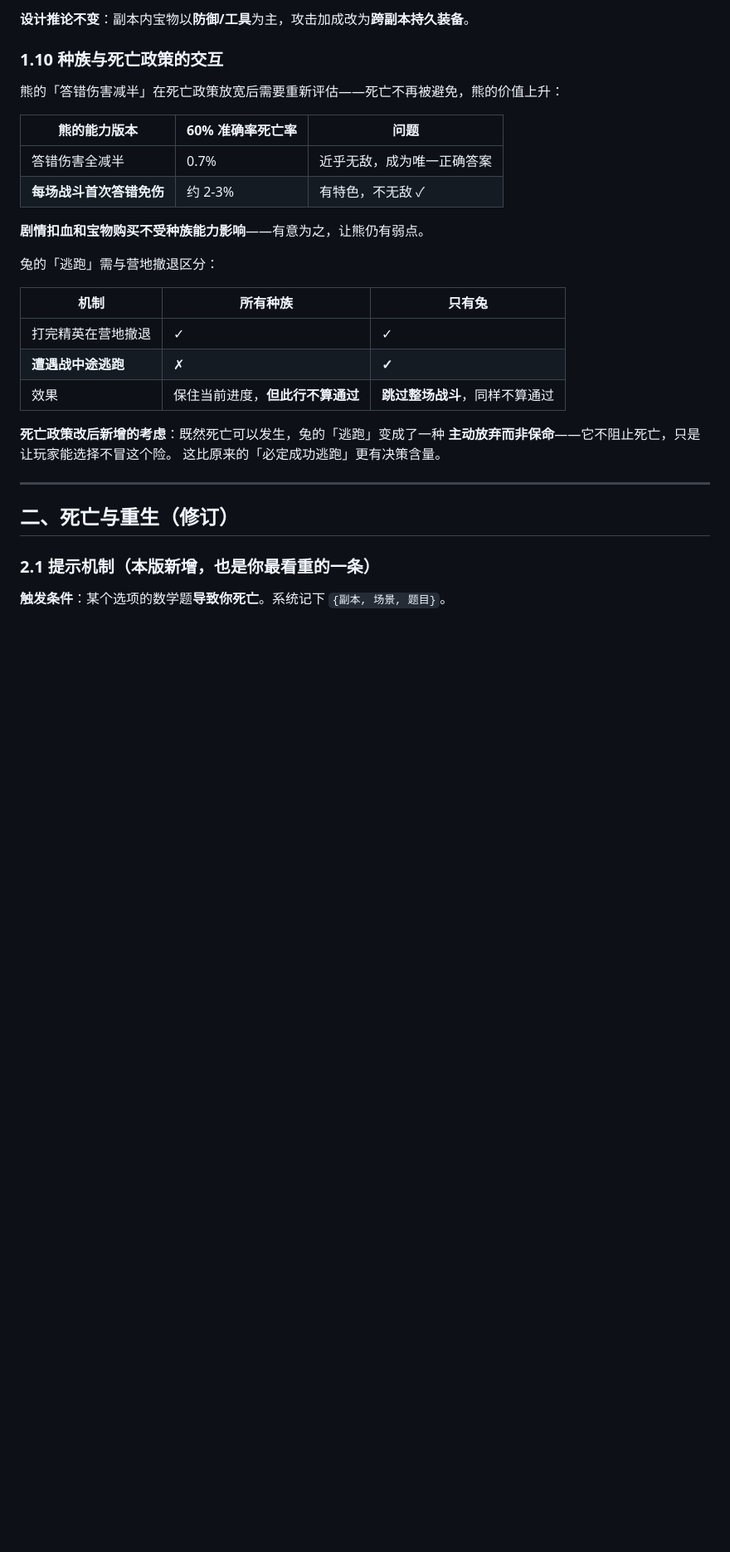
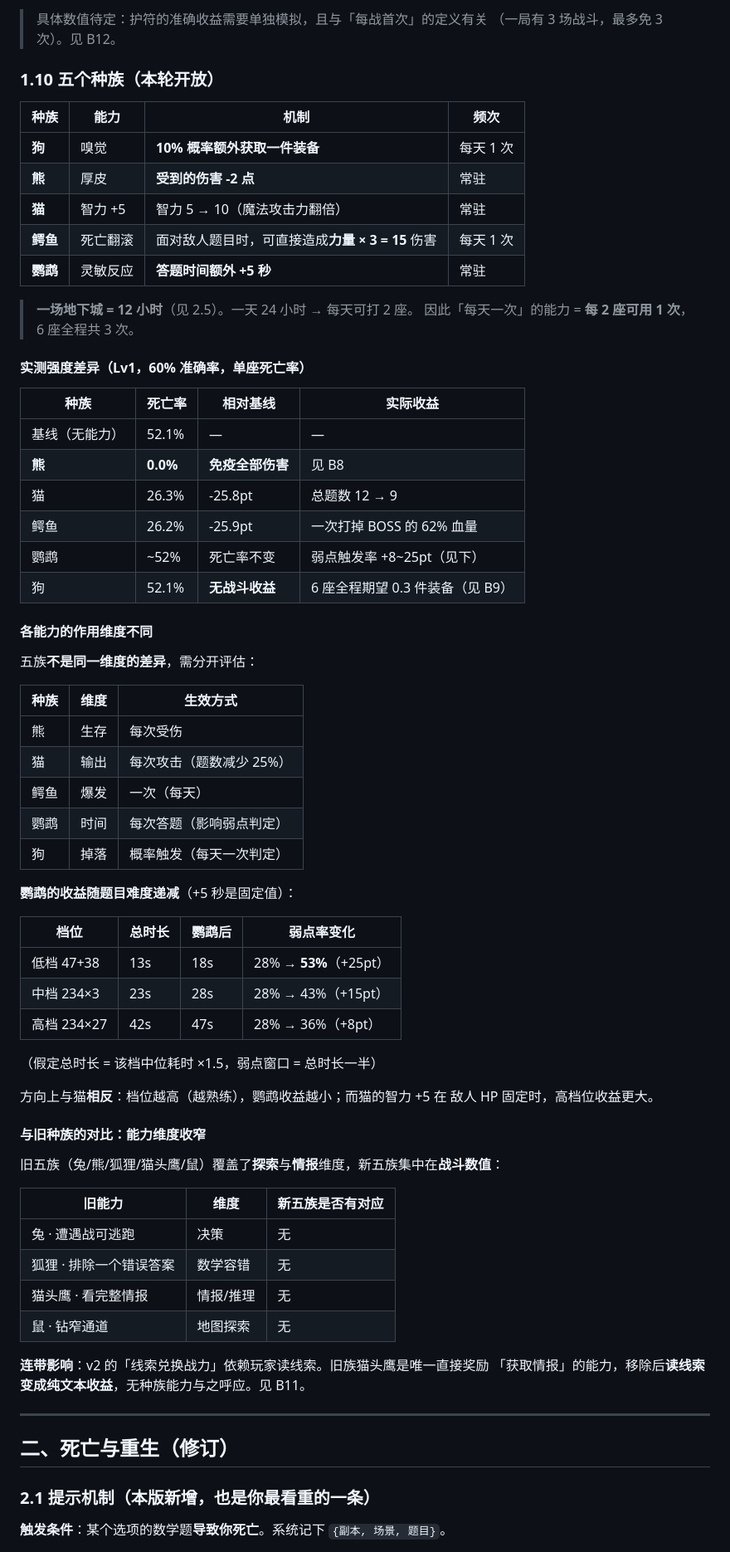
Before and after one commit to ypingzhao/Oscar-adventure-game, a Markdown page: docs/游戏设计方案_v3.md, the part around one of its changes. Shown at 83% size. GitHub-like rendering; blank space fills up the shorter version.

```diff
--- a/docs/游戏设计方案_v3.md
+++ b/docs/游戏设计方案_v3.md
@@ -288,28 +305,69 @@ HP 8 时 32.6%，HP 16 时 2.2%。**取多少由你定**（见 B5）。
 
-**设计推论不变**：副本内宝物以**防御/工具**为主，攻击加成改为**跨副本持久装备**。
+> 具体数值待定：护符的准确收益需要单独模拟，且与「每战首次」的定义有关
+> （一局有 3 场战斗，最多免 3 次）。见 B12。
 
-### 1.10 种族与死亡政策的交互
+### 1.10 五个种族（本轮开放）
 
-熊的「答错伤害减半」在死亡政策放宽后需要重新评估——死亡不再被避免，熊的价值上升：
+| 种族 | 能力 | 机制 | 频次 |
+|---|---|---|---|
+| **狗** | 嗅觉 | **10% 概率额外获取一件装备** | 每天 1 次 |
+| **熊** | 厚皮 | **受到的伤害 -2 点** | 常驻 |
+| **猫** | 智力 +5 | 智力 5 → 10（魔法攻击力翻倍） | 常驻 |
+| **鳄鱼** | 死亡翻滚 | 面对敌人题目时，可直接造成**力量 × 3 = 15** 伤害 | 每天 1 次 |
+| **鹦鹉** | 灵敏反应 | **答题时间额外 +5 秒** | 常驻 |
 
-|熊的能力版本|60% 准确率死亡率|问题|
-|-|-|-|
-|答错伤害全减半|0.7%|近乎无敌，成为唯一正确答案|
-|**每场战斗首次答错免伤**|约 2-3%|有特色，不无敌 ✓|
+> **一场地下城 = 12 小时**（见 2.5）。一天 24 小时 → 每天可打 2 座。
+> 因此「每天一次」的能力 = **每 2 座可用 1 次**，6 座全程共 3 次。
 
-**剧情扣血和宝物购买不受种族能力影响**——有意为之，让熊仍有弱点。
+#### 实测强度差异（Lv1，60% 准确率，单座死亡率）
 
-兔的「逃跑」需与营地撤退区分：
+| 种族 | 死亡率 | 相对基线 | 实际收益 |
+|---|---|---|---|
+| 基线（无能力） | 52.1% | — | — |
+| **熊** | **0.0%** | **免疫全部伤害** | 见 B8 |
+| 猫 | 26.3% | -25.8pt | 总题数 12 → 9 |
+| 鳄鱼 | 26.2% | -25.9pt | 一次打掉 BOSS 的 62% 血量 |
+| 鹦鹉 | ~52% | 死亡率不变 | 弱点触发率 +8~25pt（见下）|
+| 狗 | 52.1% | **无战斗收益** | 6 座全程期望 0.3 件装备（见 B9）|
 
-|机制|所有种族|只有兔|
-|-|-|-|
-|打完精英在营地撤退|✓|✓|
-|**遭遇战中途逃跑**|✗|**✓**|
-|效果|保住当前进度，**但此行不算通过**|**跳过整场战斗**，同样不算通过|
+#### 各能力的作用维度不同
 
-**死亡政策改后新增的考虑**：既然死亡可以发生，兔的「逃跑」变成了一种
-**主动放弃而非保命**——它不阻止死亡，只是让玩家能选择不冒这个险。
-这比原来的「必定成功逃跑」更有决策含量。
+五族**不是同一维度的差异**，需分开评估：
+
+| 种族 | 维度 | 生效方式 |
+|---|---|---|
+| 熊 | 生存 | 每次受伤 |
+| 猫 | 输出 | 每次攻击（题数减少 25%）|
+| 鳄鱼 | 爆发 | 一次（每天）|
+| 鹦鹉 | 时间 | 每次答题（影响弱点判定）|
+| 狗 | 掉落 | 概率触发（每天一次判定）|
+
+**鹦鹉的收益随题目难度递减**（+5 秒是固定值）：
+
+| 档位 | 总时长 | 鹦鹉后 | 弱点率变化 |
+|---|---|---|---|
+| 低档 47+38 | 13s | 18s | 28% → **53%**（+25pt）|
+| 中档 234×3 | 23s | 28s | 28% → 43%（+15pt）|
+| 高档 234×27 | 42s | 47s | 28% → 36%（+8pt）|
+
+（假定总时长 = 该档中位耗时 ×1.5，弱点窗口 = 总时长一半）
+
+方向上与猫**相反**：档位越高（越熟练），鹦鹉收益越小；而猫的智力 +5 在
+敌人 HP 固定时，高档位收益更大。
+
+#### 与旧种族的对比：能力维度收窄
+
+旧五族（兔/熊/狐狸/猫头鹰/鼠）覆盖了**探索**与**情报**维度，新五族集中在**战斗数值**：
+
+| 旧能力 | 维度 | 新五族是否有对应 |
+|---|---|---|
+| 兔 · 遭遇战可逃跑 | 决策 | 无 |
+| 狐狸 · 排除一个错误答案 | 数学容错 | 无 |
+| 猫头鹰 · 看完整情报 | 情报/推理 | 无 |
+| 鼠 · 钻窄通道 | 地图探索 | 无 |
+
+**连带影响**：v2 的「线索兑换战力」依赖玩家读线索。旧族猫头鹰是唯一直接奖励
+「获取情报」的能力，移除后**读线索变成纯文本收益**，无种族能力与之呼应。见 B11。
 
 ---
 
```
Also changed, not shown: other parts of docs/游戏设计方案_v3.md (+119 -85 lines).
